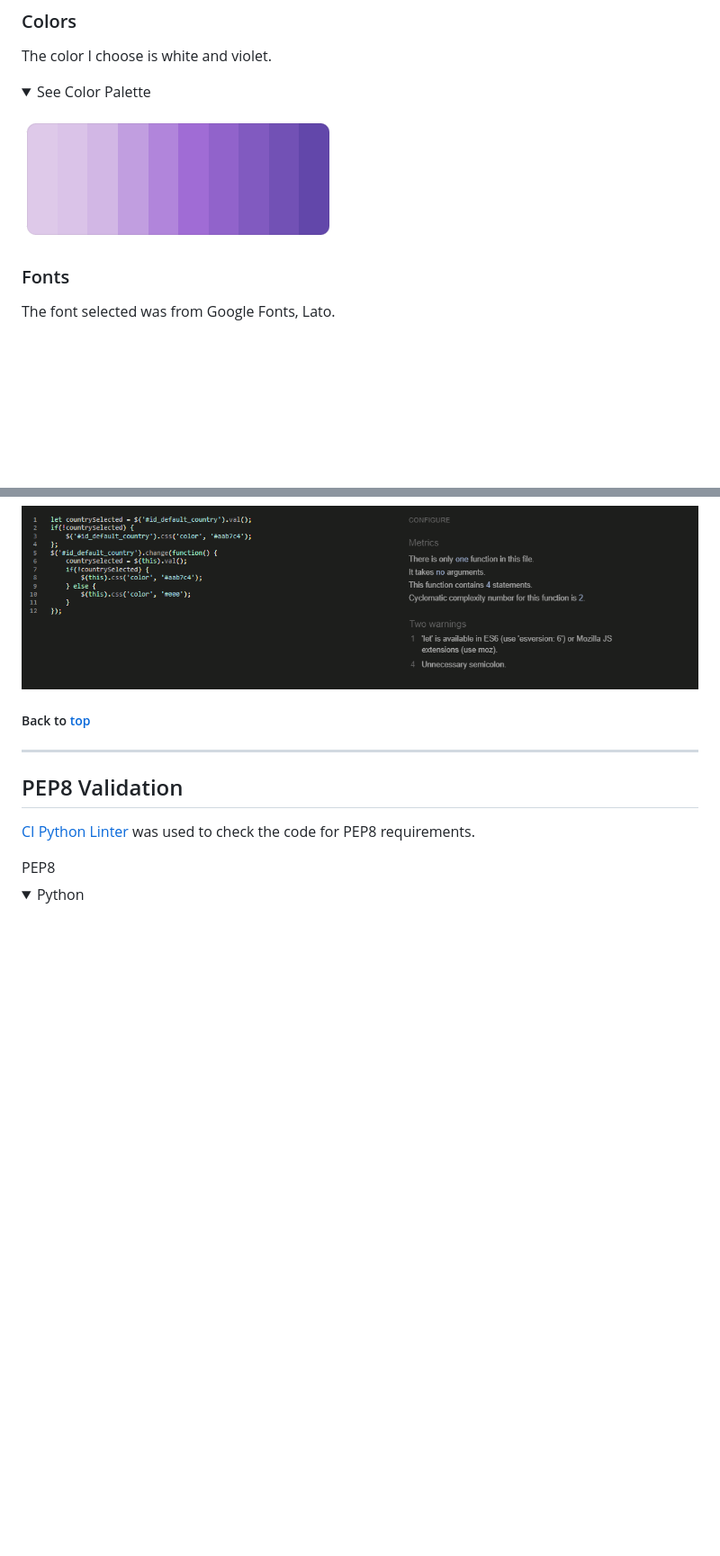
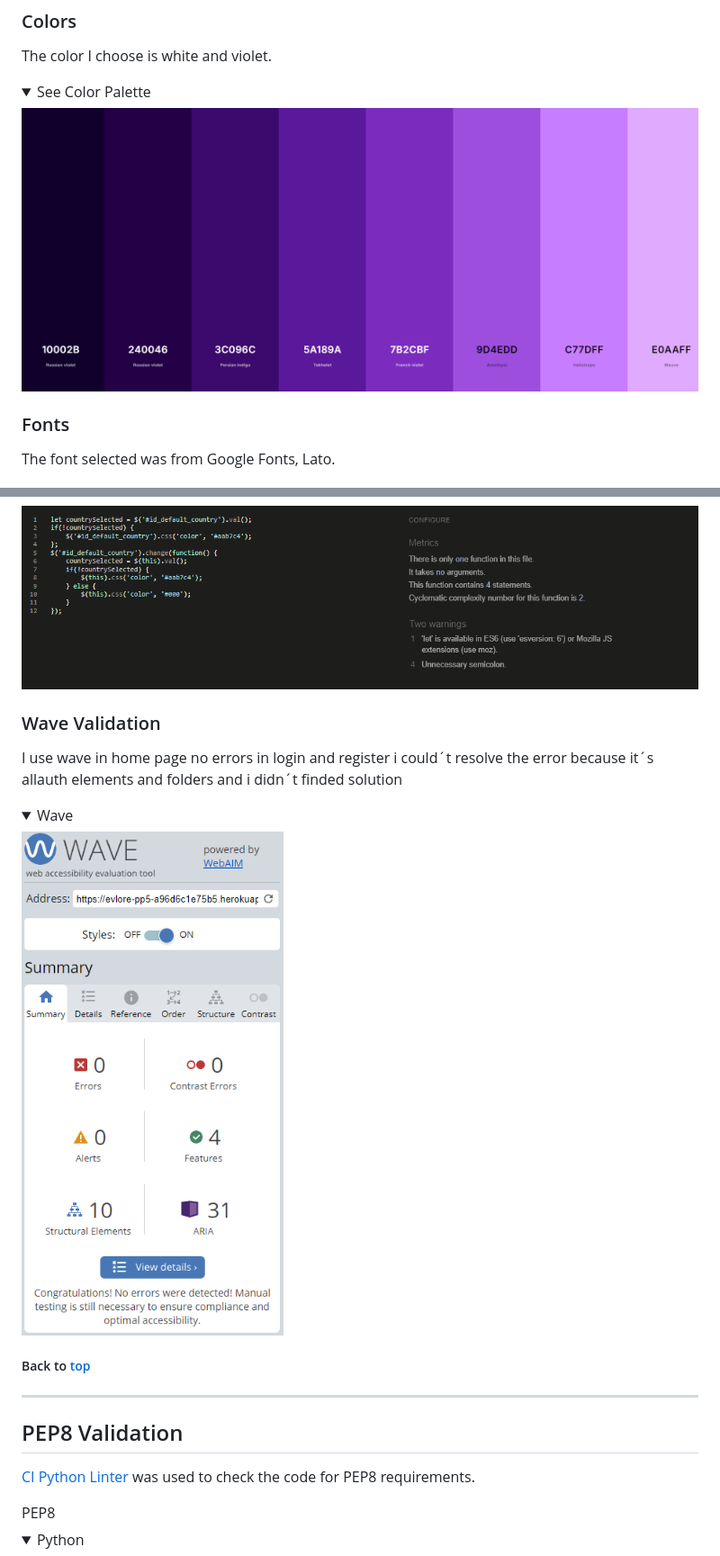
Before and after one commit to baselhn-cmd/Evlore-pp5, a Markdown page: README.md, 2 parts joined by grey strips. Shown: that part at 90% size. GitHub-like rendering; pictures changed too: media/vio.png (added), media/wave.png (added); folded sections open; blank space fills up the shorter version.

Commit message:
changed and added wave validator to reademe

```diff
--- a/README.md
+++ b/README.md
@@ -183,7 +183,7 @@ I used Balsamiq to create [wireframes](https://moqups.com/) for my project. It's
 The color I choose is white and violet.
 <details><summary>See Color Palette</summary>
 
-![Color Palette](/media/color99.png)
+![Color Palette](/media/vio.png)
 </details>
 
 
@@ -484,6 +484,14 @@ JSHint javaScript Validation Service was used to validate all javaScript files.
 ![jshint2](/media/jshint2%20(2).png)
 </details>
 
+### Wave Validation
+I use wave in home page no errors in login and register i could´t resolve the error because it´s allauth elements and folders and i didn´t finded solution
+
+<details><summary>Wave</summary>
+
+![Wave](/media/wave.png)
+</details>
+
 
 ##### Back to [top](#table-of-contents)<hr>
 
```
Also changed, not shown: 1 other file.
